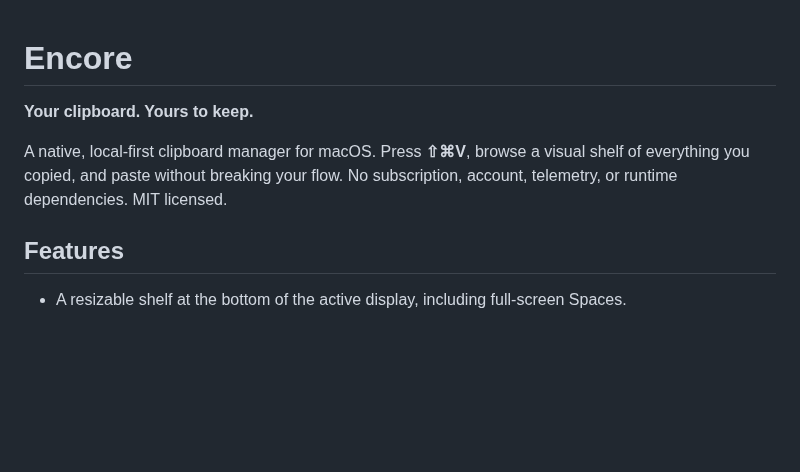
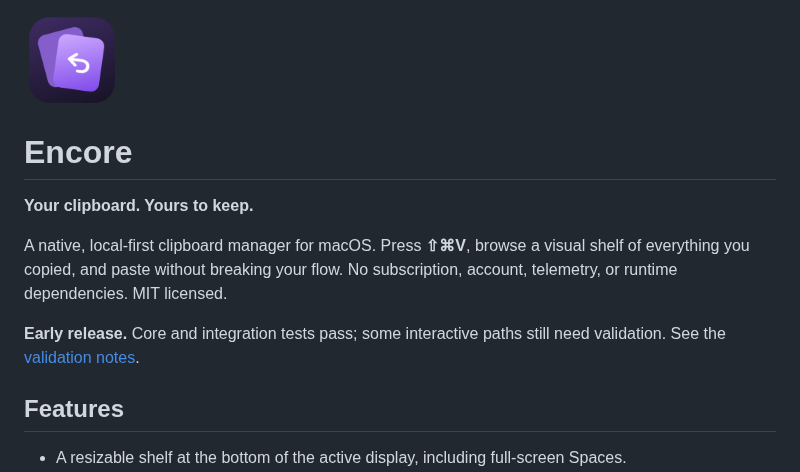
Before and after one commit to Kamasoutra/encore, a Markdown page: README.md, the part around the change. Drawn GitHub-style; pictures changed too: docs/icon.png (added); blank space fills up the shorter version.

Commit message:
Add Encore icon and early release status

```diff
--- a/README.md
+++ b/README.md
@@ -1,8 +1,12 @@
+<img src="docs/icon.png" width="96" alt="Encore app icon">
+
 # Encore
 
 **Your clipboard. Yours to keep.**
 
 A native, local-first clipboard manager for macOS. Press **⇧⌘V**, browse a visual shelf of everything you copied, and paste without breaking your flow. No subscription, account, telemetry, or runtime dependencies. MIT licensed.
+
+**Early release.** Core and integration tests pass; some interactive paths still need validation. See the [validation notes](docs/VALIDATION.md).
 
 ## Features
 
```
